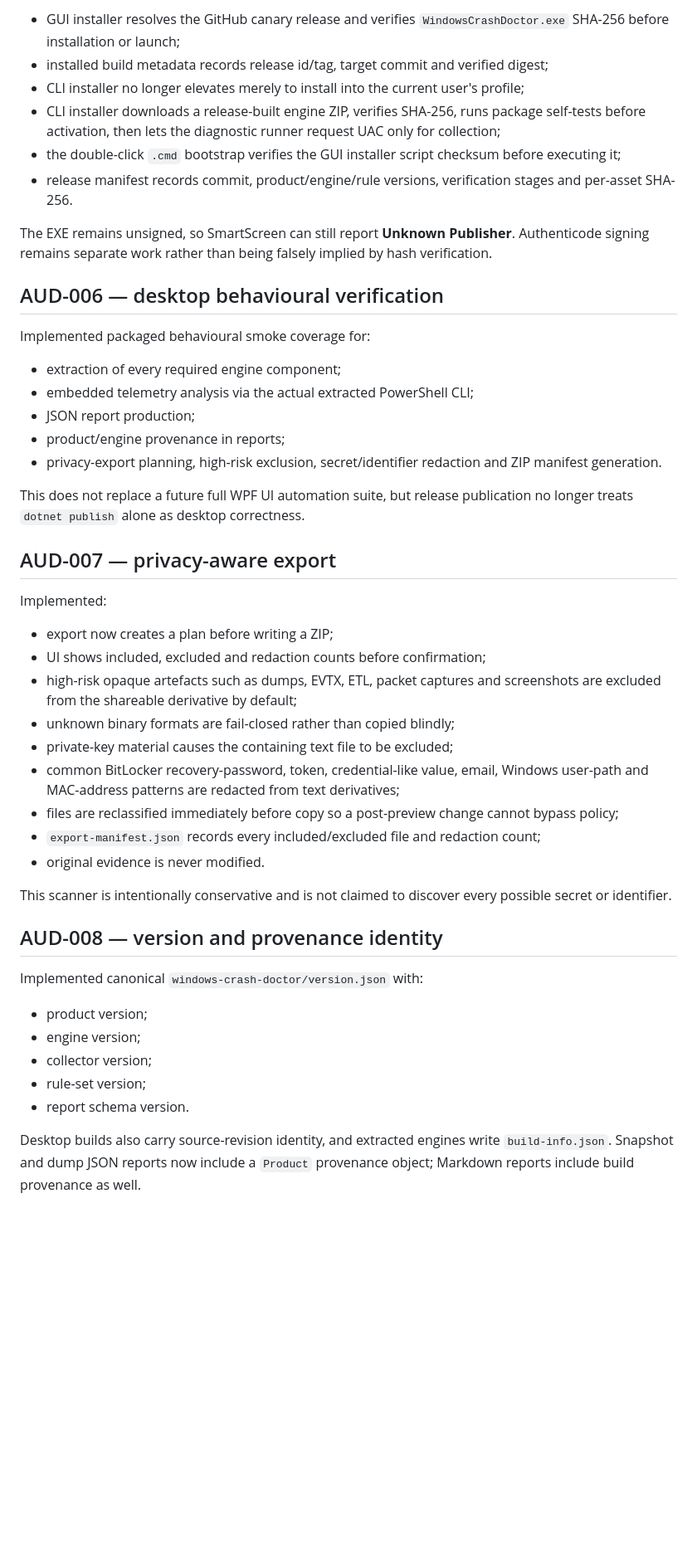
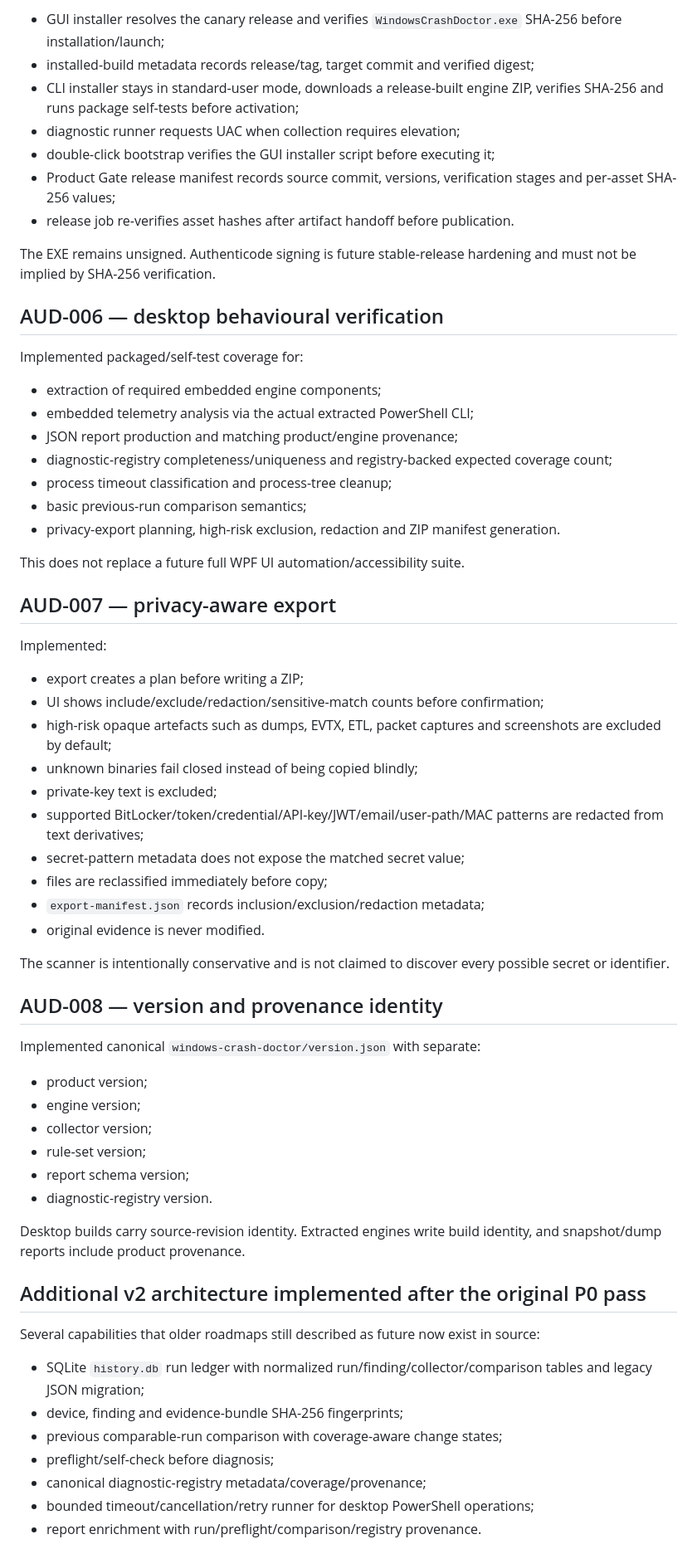
Before and after one commit to joshualparris/hprobooktroubleshoot, a Markdown page: docs/PHASE0_IMPLEMENTATION_2026-09-12.md, the part around one of its changes. Shown at 83% size. GitHub-like rendering; blank space fills up the shorter version.

Commit message:
docs: reconcile Phase 0 implementation with v0.3 verification state

```diff
--- a/docs/PHASE0_IMPLEMENTATION_2026-09-12.md
+++ b/docs/PHASE0_IMPLEMENTATION_2026-09-12.md
@@ -46,49 +55,67 @@ Implemented:
 
-- GUI installer resolves the GitHub canary release and verifies `WindowsCrashDoctor.exe` SHA-256 before installation or launch;
-- installed build metadata records release id/tag, target commit and verified digest;
-- CLI installer no longer elevates merely to install into the current user's profile;
-- CLI installer downloads a release-built engine ZIP, verifies SHA-256, runs package self-tests before activation, then lets the diagnostic runner request UAC only for collection;
-- the double-click `.cmd` bootstrap verifies the GUI installer script checksum before executing it;
-- release manifest records commit, product/engine/rule versions, verification stages and per-asset SHA-256.
+- GUI installer resolves the canary release and verifies `WindowsCrashDoctor.exe` SHA-256 before installation/launch;
+- installed-build metadata records release/tag, target commit and verified digest;
+- CLI installer stays in standard-user mode, downloads a release-built engine ZIP, verifies SHA-256 and runs package self-tests before activation;
+- diagnostic runner requests UAC when collection requires elevation;
+- double-click bootstrap verifies the GUI installer script before executing it;
+- Product Gate release manifest records source commit, versions, verification stages and per-asset SHA-256 values;
+- release job re-verifies asset hashes after artifact handoff before publication.
 
-The EXE remains unsigned, so SmartScreen can still report **Unknown Publisher**. Authenticode signing remains separate work rather than being falsely implied by hash verification.
+The EXE remains unsigned. Authenticode signing is future stable-release hardening and must not be implied by SHA-256 verification.
 
 ## AUD-006 — desktop behavioural verification
 
-Implemented packaged behavioural smoke coverage for:
+Implemented packaged/self-test coverage for:
 
-- extraction of every required engine component;
+- extraction of required embedded engine components;
 - embedded telemetry analysis via the actual extracted PowerShell CLI;
-- JSON report production;
-- product/engine provenance in reports;
-- privacy-export planning, high-risk exclusion, secret/identifier redaction and ZIP manifest generation.
+- JSON report production and matching product/engine provenance;
+- diagnostic-registry completeness/uniqueness and registry-backed expected coverage count;
+- process timeout classification and process-tree cleanup;
+- basic previous-run comparison semantics;
+- privacy-export planning, high-risk exclusion, redaction and ZIP manifest generation.
 
-This does not replace a future full WPF UI automation suite, but release publication no longer treats `dotnet publish` alone as desktop correctness.
+This does not replace a future full WPF UI automation/accessibility suite.
 
 ## AUD-007 — privacy-aware export
 
 Implemented:
 
-- export now creates a plan before writing a ZIP;
-- UI shows included, excluded and redaction counts before confirmation;
-- high-risk opaque artefacts such as dumps, EVTX, ETL, packet captures and screenshots are excluded from the shareable derivative by default;
-- unknown binary formats are fail-closed rather than copied blindly;
-- private-key material causes the containing text file to be excluded;
-- common BitLocker recovery-password, token, credential-like value, email, Windows user-path and MAC-address patterns are redacted from text derivatives;
-- files are reclassified immediately before copy so a post-preview change cannot bypass policy;
-- `export-manifest.json` records every included/excluded file and redaction count;
+- export creates a plan before writing a ZIP;
+- UI shows include/exclude/redaction/sensitive-match counts before confirmation;
+- high-risk opaque artefacts such as dumps, EVTX, ETL, packet captures and screenshots are excluded by default;
+- unknown binaries fail closed instead of being copied blindly;
+- private-key text is excluded;
+- supported BitLocker/token/credential/API-key/JWT/email/user-path/MAC patterns are redacted from text derivatives;
+- secret-pattern metadata does not expose the matched secret value;
+- files are reclassified immediately before copy;
+- `export-manifest.json` records inclusion/exclusion/redaction metadata;
 - original evidence is never modified.
 
-This scanner is intentionally conservative and is not claimed to discover every possible secret or identifier.
+The scanner is intentionally conservative and is not claimed to discover every possible secret or identifier.
 
 ## AUD-008 — version and provenance identity
 
-Implemented canonical `windows-crash-doctor/version.json` with:
+Implemented canonical `windows-crash-doctor/version.json` with separate:
 
 - product version;
 - engine version;
 - collector version;
 - rule-set version;
-- report schema version.
+- report schema version;
+- diagnostic-registry version.
 
-Desktop builds also carry source-revision identity, and extracted engines write `build-info.json`. Snapshot and dump JSON reports now include a `Product` provenance object; Markdown reports include build provenance as well.
+Desktop builds carry source-revision identity. Extracted engines write build identity, and snapshot/dump reports include product provenance.
+
+## Additional v2 architecture implemented after the original P0 pass
+
+Several capabilities that older roadmaps still described as future now exist in source:
+
+- SQLite `history.db` run ledger with normalized run/finding/collector/comparison tables and legacy JSON migration;
+- device, finding and evidence-bundle SHA-256 fingerprints;
+- previous comparable-run comparison with coverage-aware change states;
+- preflight/self-check before diagnosis;
+- canonical diagnostic-registry metadata/coverage/provenance;
+- bounded timeout/cancellation/retry runner for desktop PowerShell operations;
+- report enrichment with run/preflight/comparison/registry provenance.
+
```
Also changed, not shown: other parts of docs/PHASE0_IMPLEMENTATION_2026-09-12.md (+50 -21 lines).
